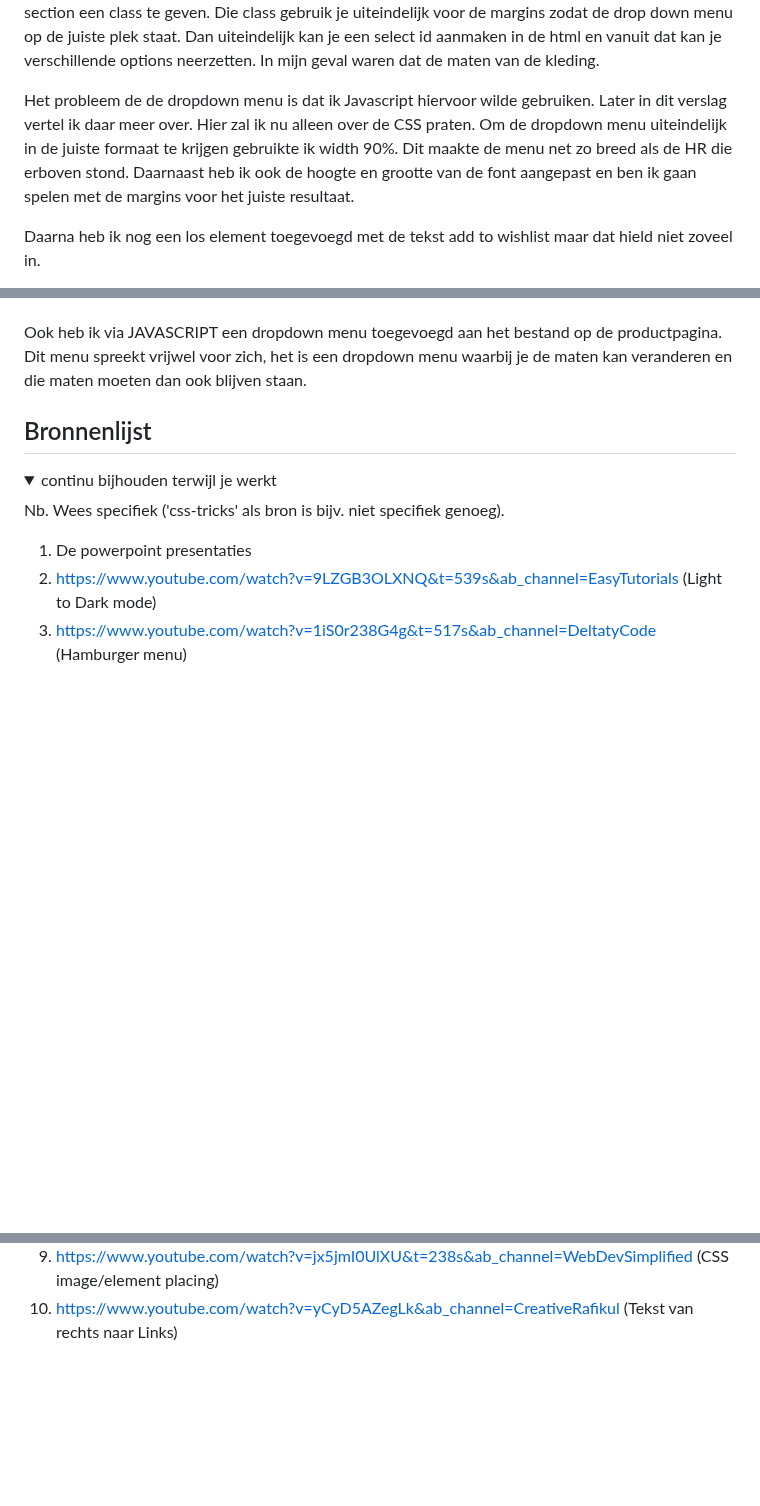
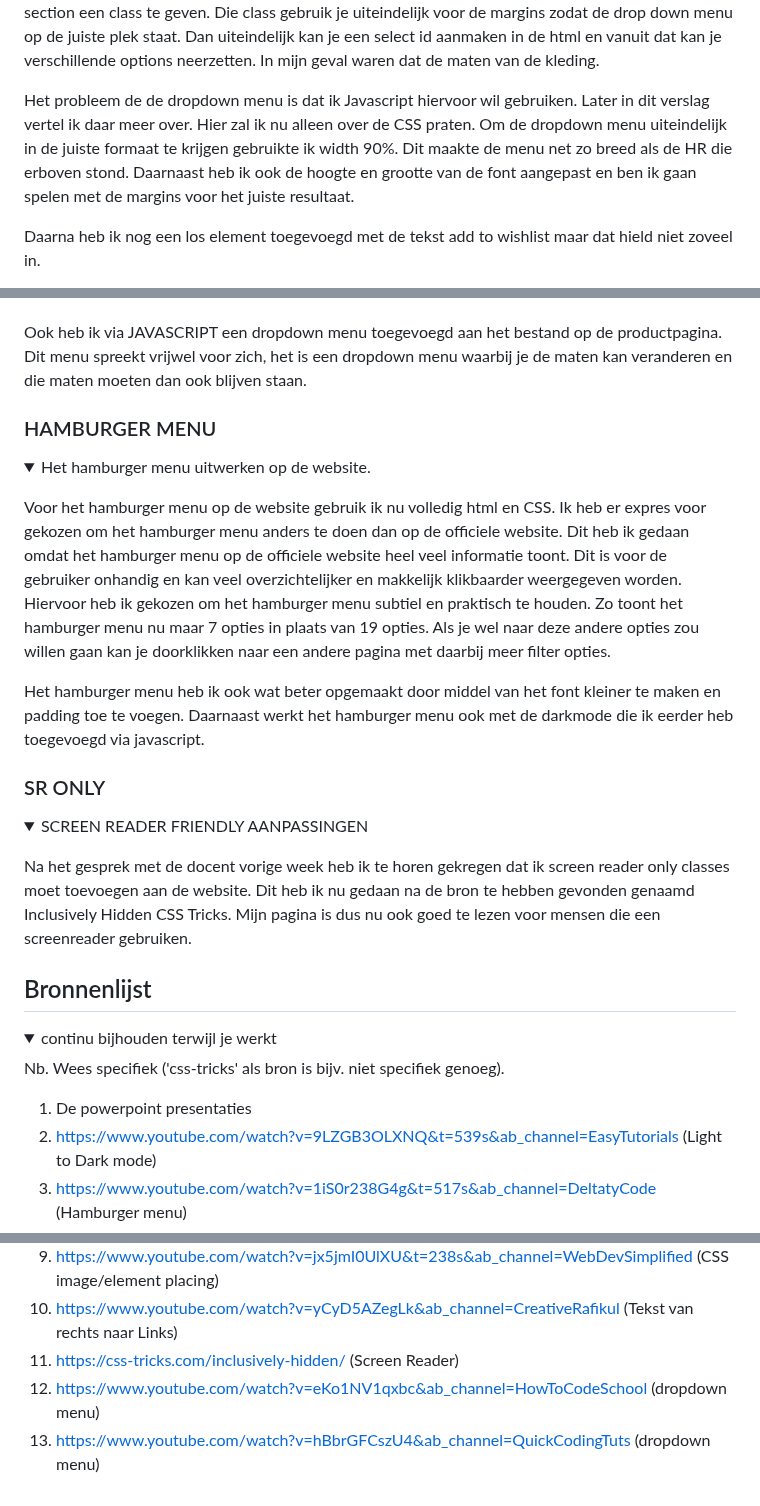
Before and after one commit to jeffreynetten/FEDMISBHV, a Markdown page: README.md, 3 parts joined by grey strips. Drawn GitHub-style; folded sections open; blank space fills up the shorter version.

```diff
--- a/README.md
+++ b/README.md
@@ -279,7 +279,7 @@ Jeffrey Netten
   Een section maken daarbij deze section een class te geven. Die class gebruik je uiteindelijk voor de margins zodat de drop down menu op de juiste plek staat.
   Dan uiteindelijk kan je een select id aanmaken in de html en vanuit dat kan je verschillende options neerzetten. In mijn geval waren dat de maten van de kleding.
 
- Het probleem de de dropdown menu is dat ik Javascript hiervoor wilde gebruiken. Later in dit verslag vertel ik daar meer over. Hier zal ik nu alleen over de CSS praten. Om de dropdown menu uiteindelijk in de juiste formaat te krijgen gebruikte ik width 90%. Dit maakte de menu net zo breed als de HR die erboven stond.
+ Het probleem de de dropdown menu is dat ik Javascript hiervoor wil gebruiken. Later in dit verslag vertel ik daar meer over. Hier zal ik nu alleen over de CSS praten. Om de dropdown menu uiteindelijk in de juiste formaat te krijgen gebruikte ik width 90%. Dit maakte de menu net zo breed als de HR die erboven stond.
   Daarnaast heb ik ook de hoogte en grootte van de font aangepast en ben ik gaan spelen met de margins voor het juiste resultaat.
 
   Daarna heb ik nog een los element toegevoegd met de tekst add to wishlist maar dat hield niet zoveel in.
@@ -298,6 +298,25 @@ Jeffrey Netten
   Ook heb ik via JAVASCRIPT een dropdown menu toegevoegd aan het bestand op de productpagina. Dit menu spreekt vrijwel voor zich, het is een dropdown menu waarbij je de maten kan veranderen en die maten moeten dan ook blijven staan.
 
 
+### HAMBURGER MENU
+
+<details>
+  <summary>Het hamburger menu uitwerken op de website.</summary>
+</details>
+
+Voor het hamburger menu op de website gebruik ik nu volledig html en CSS. Ik heb er expres voor gekozen om het hamburger menu anders te doen dan op de officiele website. Dit heb ik gedaan omdat het hamburger menu op de officiele website heel veel informatie toont. Dit is voor de gebruiker onhandig en kan veel overzichtelijker en makkelijk klikbaarder weergegeven worden. Hiervoor heb ik gekozen om het hamburger menu subtiel en praktisch te houden. Zo toont het hamburger menu nu maar 7 opties in plaats van 19 opties. Als je wel naar deze andere opties zou willen gaan kan je doorklikken naar een andere pagina met daarbij meer filter opties.
+
+Het hamburger menu heb ik ook wat beter opgemaakt door middel van het font kleiner te maken en padding toe te voegen. Daarnaast werkt het hamburger menu ook met de darkmode die ik eerder heb toegevoegd via javascript.
+
+### SR ONLY
+
+<details>
+  <summary>SCREEN READER FRIENDLY AANPASSINGEN</summary>
+</details>
+
+Na het gesprek met de docent vorige week heb ik te horen gekregen dat ik screen reader only classes moet toevoegen aan de website.
+Dit heb ik nu gedaan na de bron te hebben gevonden genaamd Inclusively Hidden CSS Tricks.
+Mijn pagina is dus nu ook goed te lezen voor mensen die een screenreader gebruiken.
 
 ## Bronnenlijst
 
@@ -316,5 +335,8 @@ Jeffrey Netten
   8. https://www.youtube.com/watch?v=kmVrFwkI9Fw&t=138s&ab_channel=MohitSarangal (Image Sizing)
   9. https://www.youtube.com/watch?v=jx5jmI0UlXU&t=238s&ab_channel=WebDevSimplified (CSS image/element placing)
   10. https://www.youtube.com/watch?v=yCyD5AZegLk&ab_channel=CreativeRafikul (Tekst van rechts naar Links)
+  11. https://css-tricks.com/inclusively-hidden/ (Screen Reader)
+  12. https://www.youtube.com/watch?v=eKo1NV1qxbc&ab_channel=HowToCodeSchool (dropdown menu)
+  13. https://www.youtube.com/watch?v=hBbrGFCszU4&ab_channel=QuickCodingTuts (dropdown menu)
 
 </details>
```
Also changed, not shown: other parts of README.md (+1 -1 lines).
